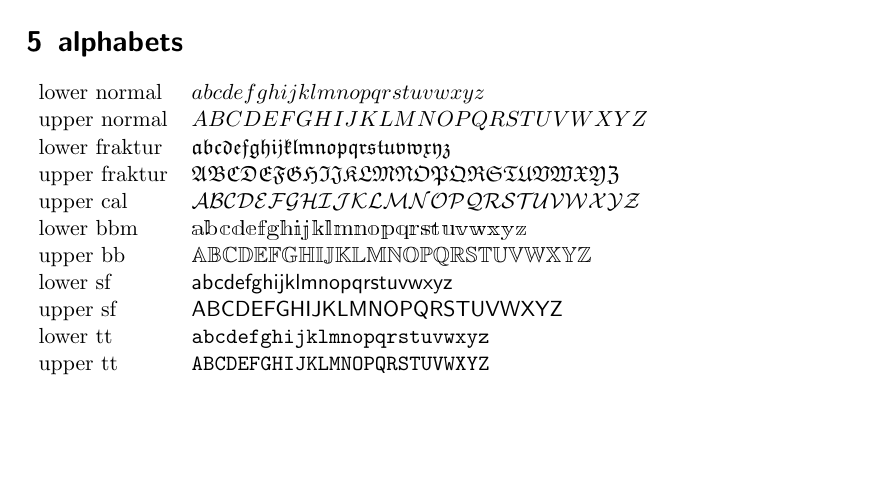
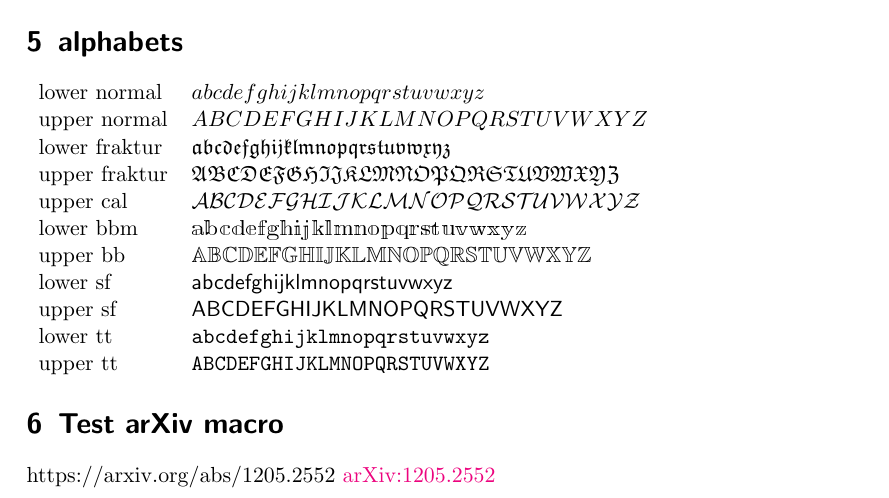
Before and after one commit to winstoncheong/winston, a LaTeX document (documentation.tex, which reads winstonOtherMacros.tex): part of page 2 of 2, cut so that both start at the same text, the shorter picture padded with empty space. Compiled offline with pdfLaTeX.

Commit message:
Added \arxiv macro

```diff
--- a/documentation.tex
+++ b/documentation.tex
@@ -108,4 +108,8 @@ upper tt & $\mathtt{ABCDEFGHIJKLMNOPQRSTUVWXYZ}$ \\
 \end{tabular}
 
 
+\section{Test arXiv macro}
+https://arxiv.org/abs/1205.2552
+\arxiv{1205.2552}
+
 \end{document}
--- a/winstonOtherMacros.tex
+++ b/winstonOtherMacros.tex
@@ -20,3 +20,5 @@
 
 %% useful
 \newcommand{\qand}{\quad\text{and}\quad}
+
+\newcommand{\arxiv}[1]{\href{https://arxiv.org/abs/#1}{arXiv:#1}} % for linking (say in bib)
```
